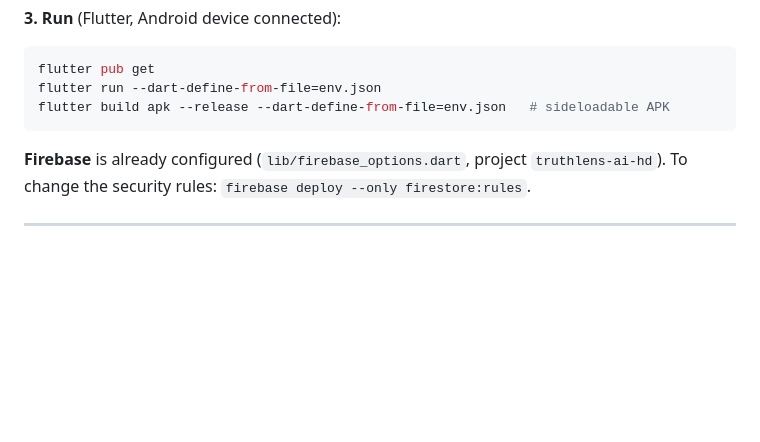
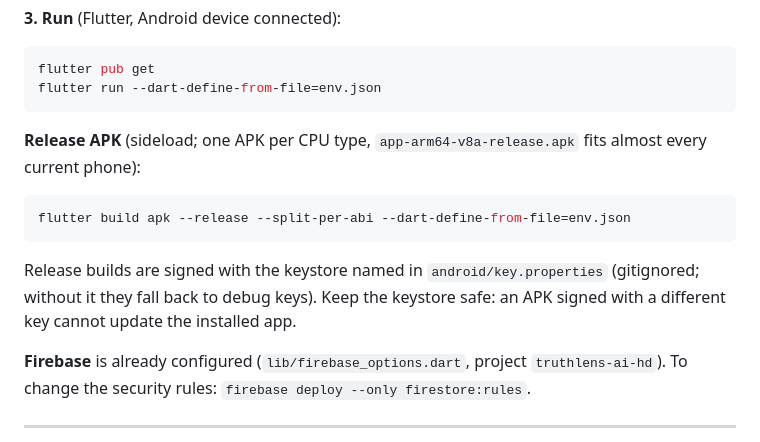
Before and after one commit to Harsh251005/TruthLens-AI, a Markdown page: README.md, the part around the change. GitHub-like rendering; blank space fills up the shorter version.

Commit message:
docs: add release APK build and signing steps
Co-Authored-By: Claude Opus 5.5 <noreply@anthropic.com>

````diff
--- a/README.md
+++ b/README.md
@@ -280,8 +280,17 @@ cp env.example.json env.json   # gitignored
 ```bash
 flutter pub get
 flutter run --dart-define-from-file=env.json
-flutter build apk --release --dart-define-from-file=env.json   # sideloadable APK
 ```
+
+**Release APK** (sideload; one APK per CPU type, `app-arm64-v8a-release.apk` fits almost every current phone):
+
+```bash
+flutter build apk --release --split-per-abi --dart-define-from-file=env.json
+```
+
+Release builds are signed with the keystore named in `android/key.properties`
+(gitignored; without it they fall back to debug keys). Keep the keystore safe:
+an APK signed with a different key cannot update the installed app.
 
 **Firebase** is already configured (`lib/firebase_options.dart`, project
 `truthlens-ai-hd`). To change the security rules:
````
